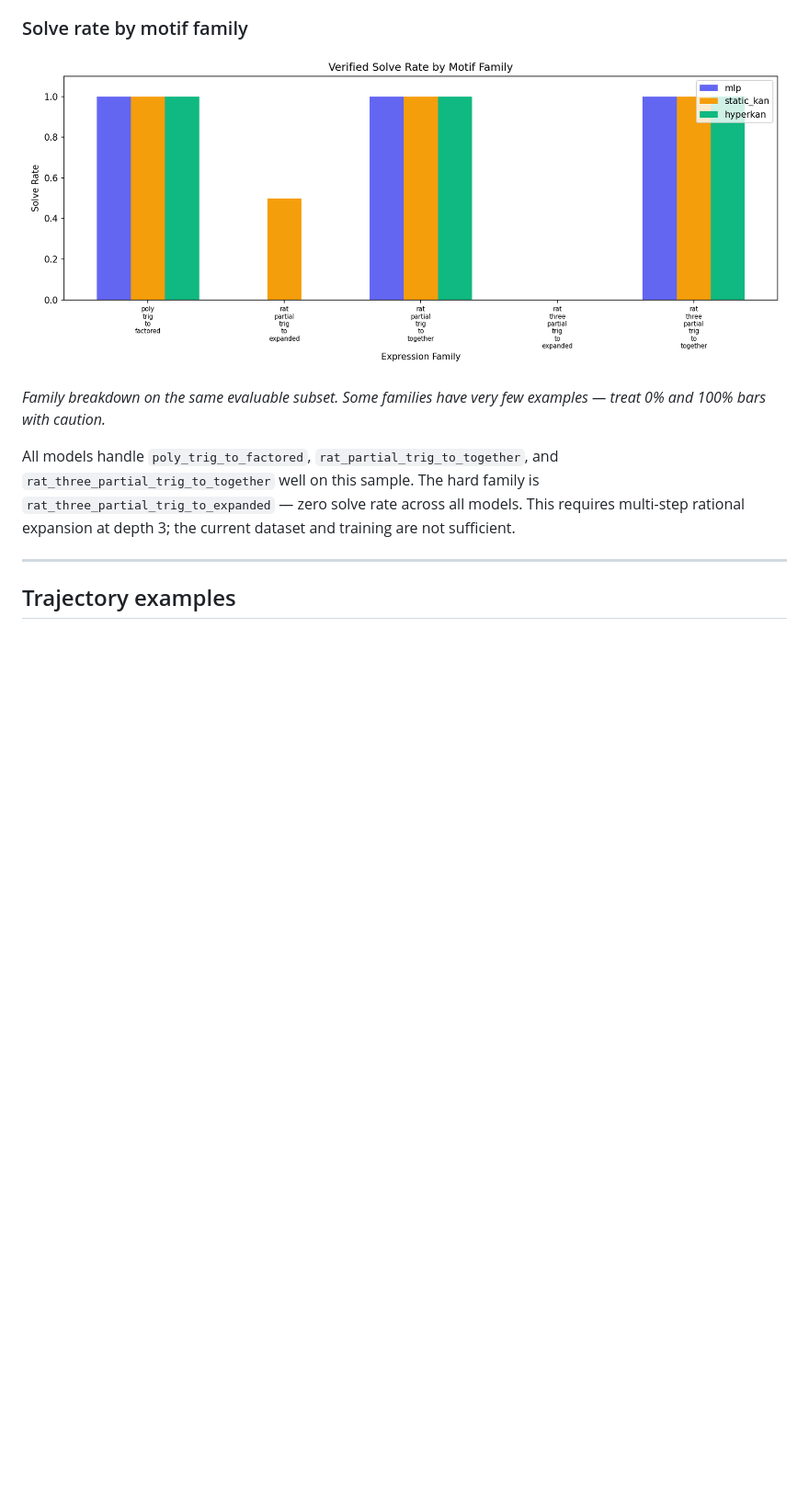
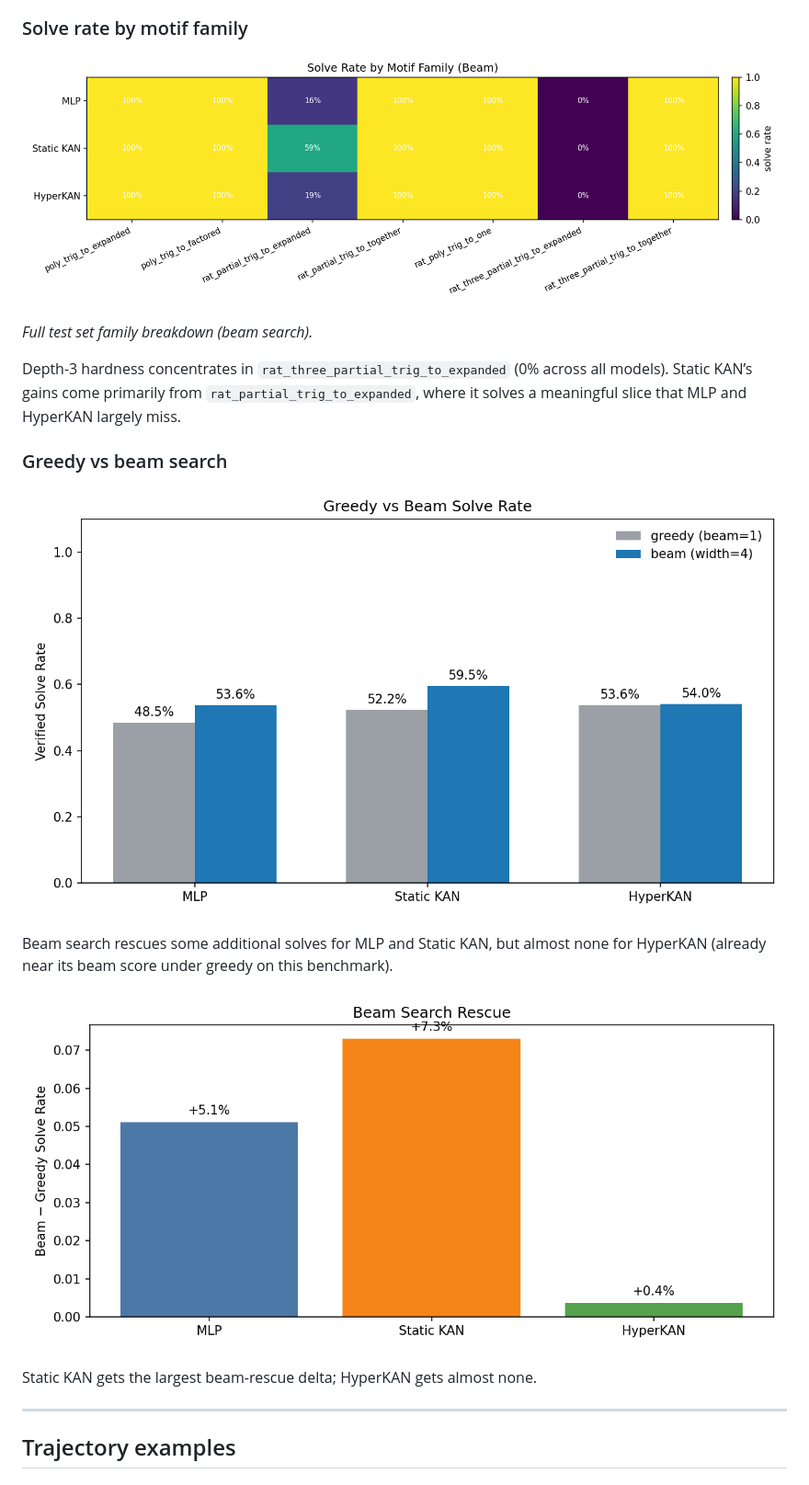
Before and after one commit to unixsysdev/HyperKan, a Markdown page: README.md, the part around one of its changes. Shown at 92% size. Rendered like a GitHub page; pictures changed too: docs/greedy_vs_beam.png (added), docs/rescue.png (added), docs/solve_rate_by_family.png; blank space fills up the shorter version.

```diff
--- a/README.md
+++ b/README.md
@@ -56,9 +64,19 @@ All models solve depth-2 problems perfectly on this sample. The separation appea
 
 ![Solve rate by family](docs/solve_rate_by_family.png)
 
-*Family breakdown on the same evaluable subset. Some families have very few examples — treat 0% and 100% bars with caution.*
+*Full test set family breakdown (beam search).*
 
-All models handle `poly_trig_to_factored`, `rat_partial_trig_to_together`, and `rat_three_partial_trig_to_together` well on this sample. The hard family is `rat_three_partial_trig_to_expanded` — zero solve rate across all models. This requires multi-step rational expansion at depth 3; the current dataset and training are not sufficient.
+Depth-3 hardness concentrates in `rat_three_partial_trig_to_expanded` (0% across all models). Static KAN’s gains come primarily from `rat_partial_trig_to_expanded`, where it solves a meaningful slice that MLP and HyperKAN largely miss.
+
+### Greedy vs beam search
+
+![Greedy vs beam](docs/greedy_vs_beam.png)
+
+Beam search rescues some additional solves for MLP and Static KAN, but almost none for HyperKAN (already near its beam score under greedy on this benchmark).
+
+![Beam rescue](docs/rescue.png)
+
+Static KAN gets the largest beam-rescue delta; HyperKAN gets almost none.
 
 ---
 
```
Also changed, not shown: other parts of README.md (+34 -16 lines), docs/deep_chain_next_round.md (added, +28 -0 lines), docs/shallow_result_template.md (added, +31 -0 lines), docs/model_comparison.png, docs/solve_rate_by_depth.png, 10 other files.
